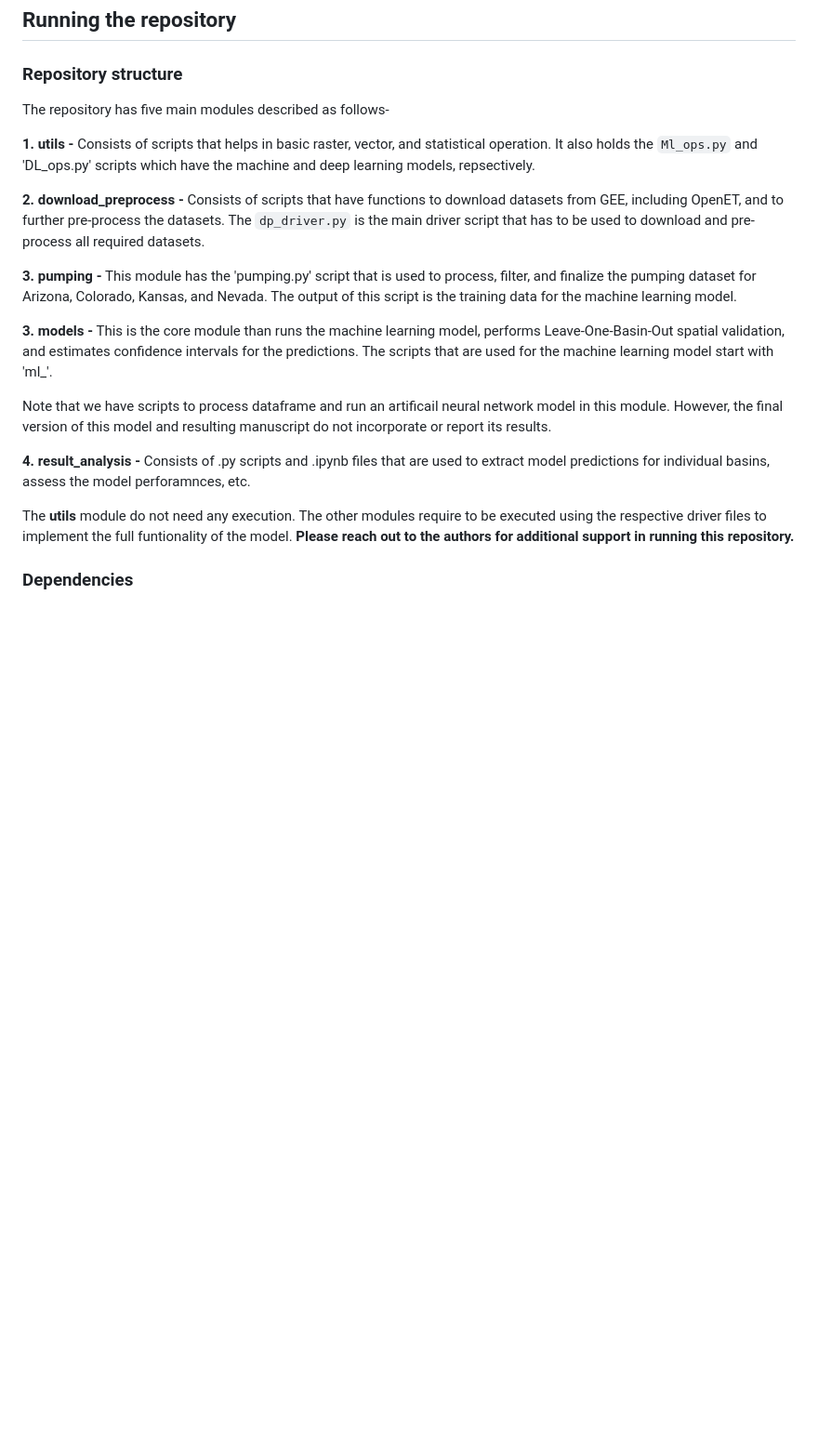
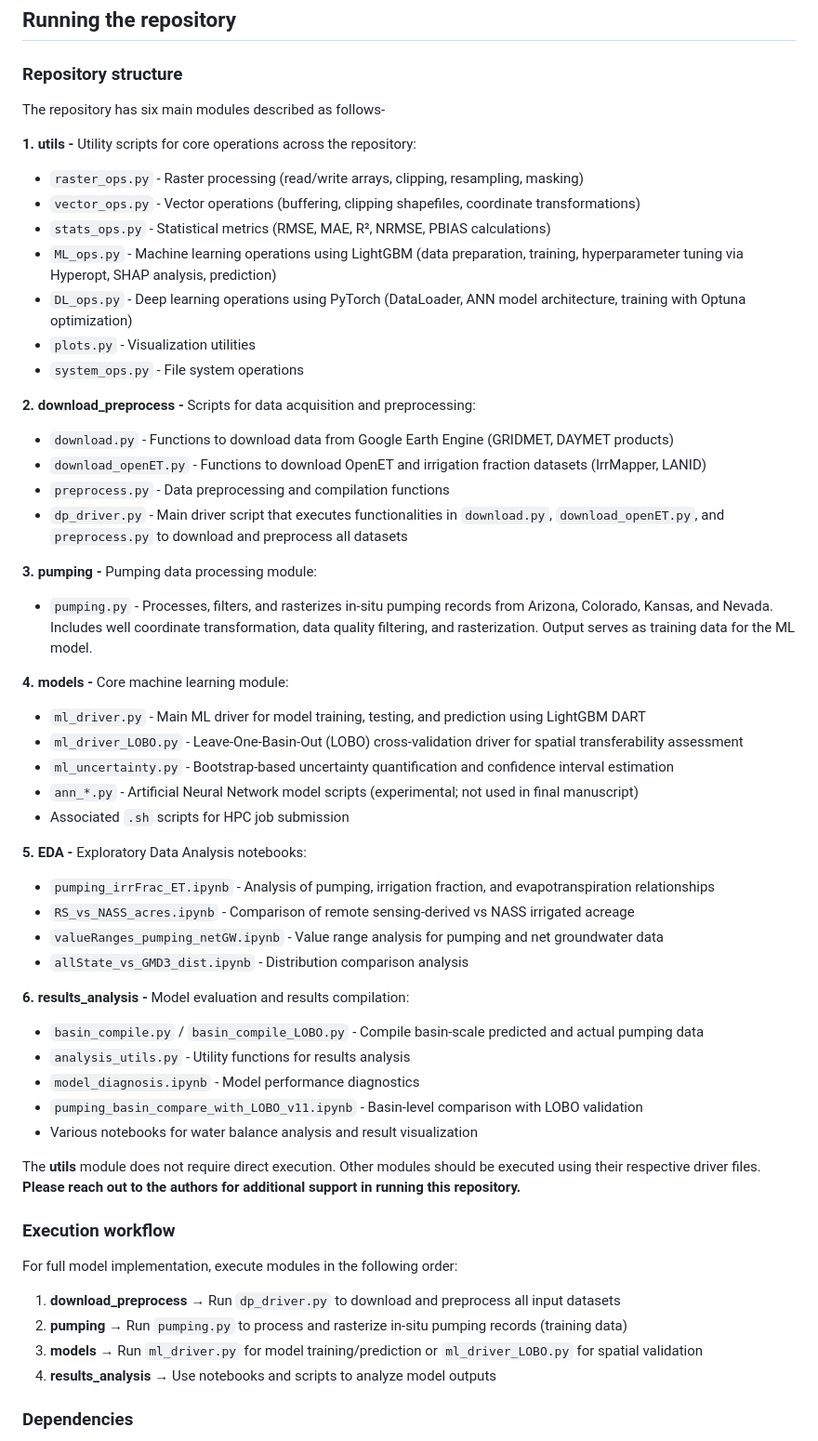
Before and after one commit to mdfahimhasan/WestUS_pumping, a Markdown page: README.md, the part around one of its changes. Shown at 93% size. Rendered like a GitHub page; blank space fills up the shorter version.

Commit message:
updated readme file with git copilot pro

```diff
--- a/README.md
+++ b/README.md
@@ -17,20 +17,53 @@ Efforts to monitor groundwater pumping for irrigation in the Western United Stat
 ## Running the repository
 
 ### Repository structure
-The repository has five main modules described as follows-
+The repository has six main modules described as follows-
 
-__1. utils -__ Consists of scripts that helps in basic raster, vector, and statistical operation. It also holds the `Ml_ops.py` and 'DL_ops.py' scripts which have the machine and deep learning models, repsectively.
+__1. utils -__ Utility scripts for core operations across the repository:
+- `raster_ops.py` - Raster processing (read/write arrays, clipping, resampling, masking)
+- `vector_ops.py` - Vector operations (buffering, clipping shapefiles, coordinate transformations)
+- `stats_ops.py` - Statistical metrics (RMSE, MAE, R², NRMSE, PBIAS calculations)
+- `ML_ops.py` - Machine learning operations using LightGBM (data preparation, training, hyperparameter tuning via Hyperopt, SHAP analysis, prediction)
+- `DL_ops.py` - Deep learning operations using PyTorch (DataLoader, ANN model architecture, training with Optuna optimization)
+- `plots.py` - Visualization utilities
+- `system_ops.py` - File system operations
 
-__2. download_preprocess -__ Consists of scripts that have functions to download datasets from GEE, including OpenET, and to further pre-process the datasets. The `dp_driver.py` is the main driver script that has to be used to download and pre-process all required datasets.
+__2. download_preprocess -__ Scripts for data acquisition and preprocessing:
+- `download.py` - Functions to download data from Google Earth Engine (GRIDMET, DAYMET products)
+- `download_openET.py` - Functions to download OpenET and irrigation fraction datasets (IrrMapper, LANID)
+- `preprocess.py` - Data preprocessing and compilation functions
+- `dp_driver.py` - Main driver script that executes functionalities in `download.py`, `download_openET.py`, and `preprocess.py` to download and preprocess all datasets
 
-__3. pumping -__ This module has the 'pumping.py' script that is used to process, filter, and finalize the pumping dataset for Arizona, Colorado, Kansas, and Nevada. The output of this script is the training data for the machine learning model.
+__3. pumping -__ Pumping data processing module:
+- `pumping.py` - Processes, filters, and rasterizes in-situ pumping records from Arizona, Colorado, Kansas, and Nevada. Includes well coordinate transformation, data quality filtering, and rasterization. Output serves as training data for the ML model.
 
-__3. models -__ This is the core module than runs the machine learning model, performs Leave-One-Basin-Out spatial validation, and estimates confidence intervals for the predictions. The scripts that are used for the machine learning model start with 'ml_'.
+__4. models -__ Core machine learning module:
+- `ml_driver.py` - Main ML driver for model training, testing, and prediction using LightGBM DART
+- `ml_driver_LOBO.py` - Leave-One-Basin-Out (LOBO) cross-validation driver for spatial transferability assessment
+- `ml_uncertainty.py` - Bootstrap-based uncertainty quantification and confidence interval estimation
+- `ann_*.py` - Artificial Neural Network model scripts (experimental; not used in final manuscript)
+- Associated `.sh` scripts for HPC job submission
 
-Note that we have scripts to process dataframe and run an artificail neural network model in this module. However, the final version of this model and resulting manuscript do not incorporate or report its results.
+__5. EDA -__ Exploratory Data Analysis notebooks:
+- `pumping_irrFrac_ET.ipynb` - Analysis of pumping, irrigation fraction, and evapotranspiration relationships
+- `RS_vs_NASS_acres.ipynb` - Comparison of remote sensing-derived vs NASS irrigated acreage
+- `valueRanges_pumping_netGW.ipynb` - Value range analysis for pumping and net groundwater data
+- `allState_vs_GMD3_dist.ipynb` - Distribution comparison analysis
 
-__4. result_analysis -__ Consists of .py scripts and .ipynb files that are used to extract model predictions for individual basins, assess the model perforamnces, etc.
+__6. results_analysis -__ Model evaluation and results compilation:
+- `basin_compile.py` / `basin_compile_LOBO.py` - Compile basin-scale predicted and actual pumping data
+- `analysis_utils.py` - Utility functions for results analysis
+- `model_diagnosis.ipynb` - Model performance diagnostics
+- `pumping_basin_compare_with_LOBO_v11.ipynb` - Basin-level comparison with LOBO validation
+- Various notebooks for water balance analysis and result visualization
 
-The __utils__ module do not need any execution. The other modules require to be executed using the respective driver files to implement the full funtionality of the model. __Please reach out to the authors for additional support in running this repository.__
+The __utils__ module does not require direct execution. Other modules should be executed using their respective driver files. __Please reach out to the authors for additional support in running this repository.__
+
+### Execution workflow
+For full model implementation, execute modules in the following order:
+1. **download_preprocess** → Run `dp_driver.py` to download and preprocess all input datasets
+2. **pumping** → Run `pumping.py` to process and rasterize in-situ pumping records (training data)
+3. **models** → Run `ml_driver.py` for model training/prediction or `ml_driver_LOBO.py` for spatial validation
+4. **results_analysis** → Use notebooks and scripts to analyze model outputs
 
 ### Dependencies
```
Also changed, not shown: other parts of README.md (+11 -1 lines).
